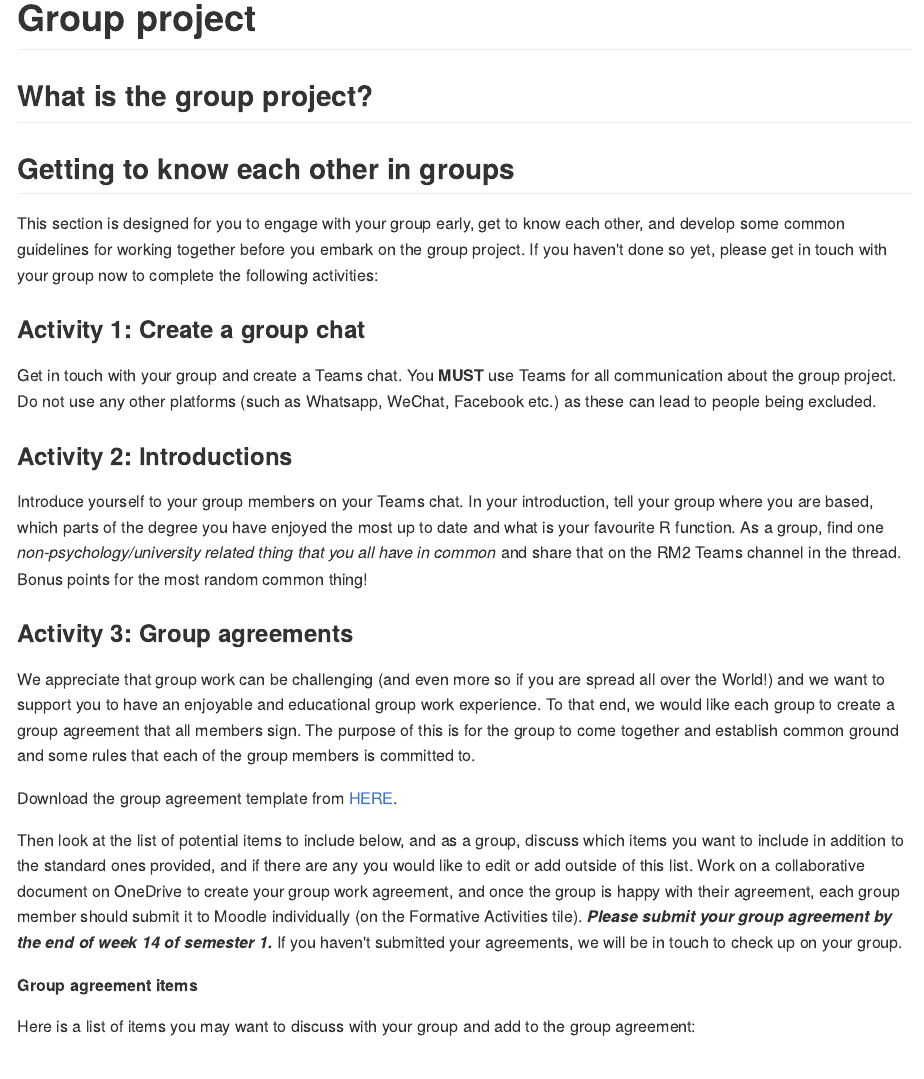
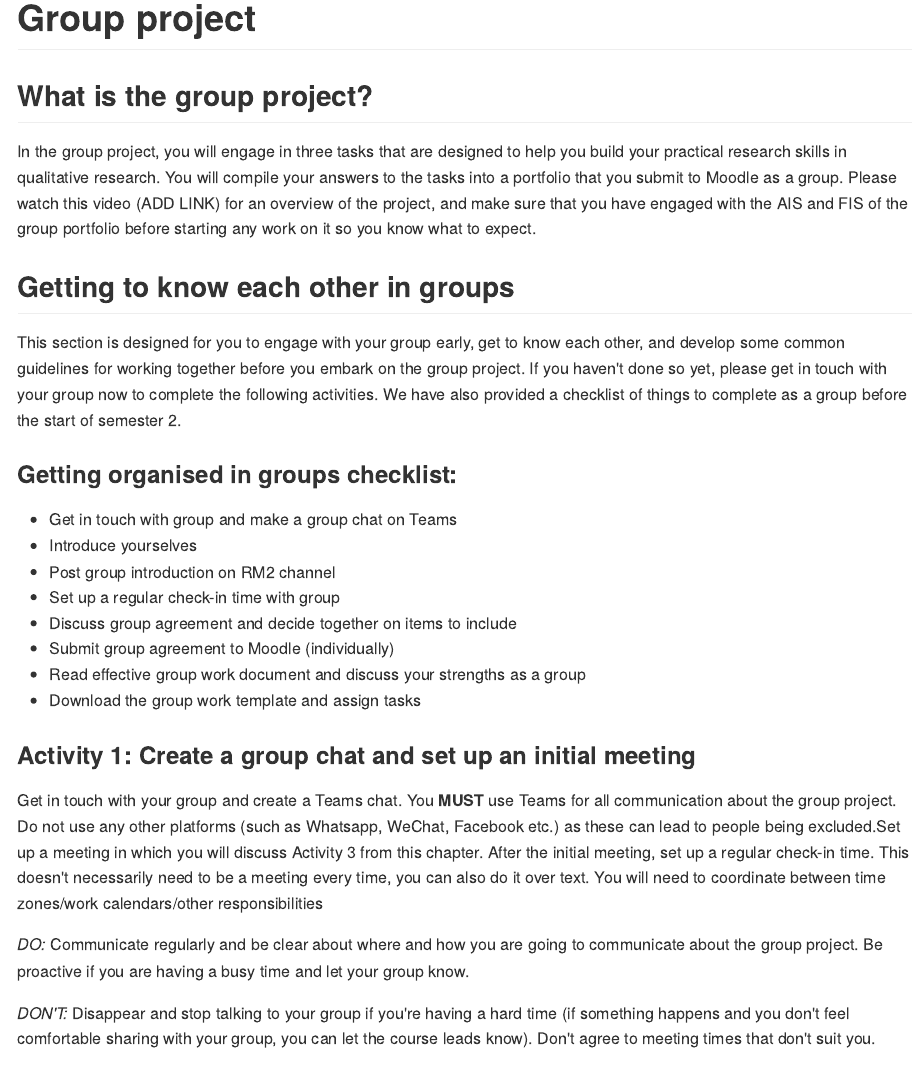
Before and after one commit to wtoivo/RM2-ODL-quali-book, an R Markdown document (book/06-Group_project.Rmd): the page in a window 1100 px wide, from its top. The pictures show the output file docs/06-Group_project.md that the author committed with the source, drawn offline in the style of GitHub.

Commit message:
Group project

```diff
--- a/book/06-Group_project.Rmd
+++ b/book/06-Group_project.Rmd
@@ -2,13 +2,29 @@
 
 ## What is the group project?
 
+In the group project, you will engage in three tasks that are designed to help you build your practical research skills in qualitative research. You will compile your answers to the tasks into a portfolio that you submit to Moodle as a group. Please watch this video (ADD LINK) for an overview of the project, and make sure that you have engaged with the AIS and FIS of the group portfolio before starting any work on it so you know what to expect.
+
 ## Getting to know each other in groups
 
-This section is designed for you to engage with your group early, get to know each other, and develop some common guidelines for working together before you embark on the group project. If you haven't done so yet, please get in touch with your group now to complete the following activities:
+This section is designed for you to engage with your group early, get to know each other, and develop some common guidelines for working together before you embark on the group project. If you haven't done so yet, please get in touch with your group now to complete the following activities. We have also provided a checklist of things to complete as a group before the start of semester 2.
 
-### Activity 1: Create a group chat
+### Getting organised in groups checklist:
+  * Get in touch with group and make a group chat on Teams
+  * Introduce yourselves
+  * Post group introduction on RM2 channel
+  * Set up a regular check-in time with group
+  * Discuss group agreement and decide together on items to include
+  * Submit group agreement to Moodle (individually)
+  * Read effective group work document and discuss your strengths as a group
+  * Download the group work template and assign tasks
 
-Get in touch with your group and create a Teams chat. You **MUST** use Teams for all communication about the group project. Do not use any other platforms (such as Whatsapp, WeChat, Facebook etc.) as these can lead to people being excluded.
+### Activity 1: Create a group chat and set up an initial meeting
+
+Get in touch with your group and create a Teams chat. You **MUST** use Teams for all communication about the group project. Do not use any other platforms (such as Whatsapp, WeChat, Facebook etc.) as these can lead to people being excluded.Set up a meeting in which you will discuss Activity 3 from this chapter. After the initial meeting, set up a regular check-in time. This doesn't necessarily need to be a meeting every time, you can also do it over text. You will need to coordinate between time zones/work calendars/other responsibilities
+
+*DO:* Communicate regularly and be clear about where and how you are going to communicate about the group project. Be proactive if you are having a busy time and let your group know.
+
+*DON'T:* Disappear and stop talking to your group if you're having a hard time (if something happens and you don't feel comfortable sharing with your group, you can let the course leads know). Don't agree to meeting times that don't suit you.
 
 ### Activity 2: Introductions
 
```
Also changed, not shown: book/03-Data_collection.Rmd (+2 -2 lines), book/07-Qualitative_report.Rmd (+1 -3 lines), docs/03-Data_collection.md, docs/06-Group_project.md, docs/07-Qualitative_report.md, docs/index.md, docs/reference-keys.txt, docs/search.json, book/06-Group_project.Rmd (30 more changed lines), 11 other files.
